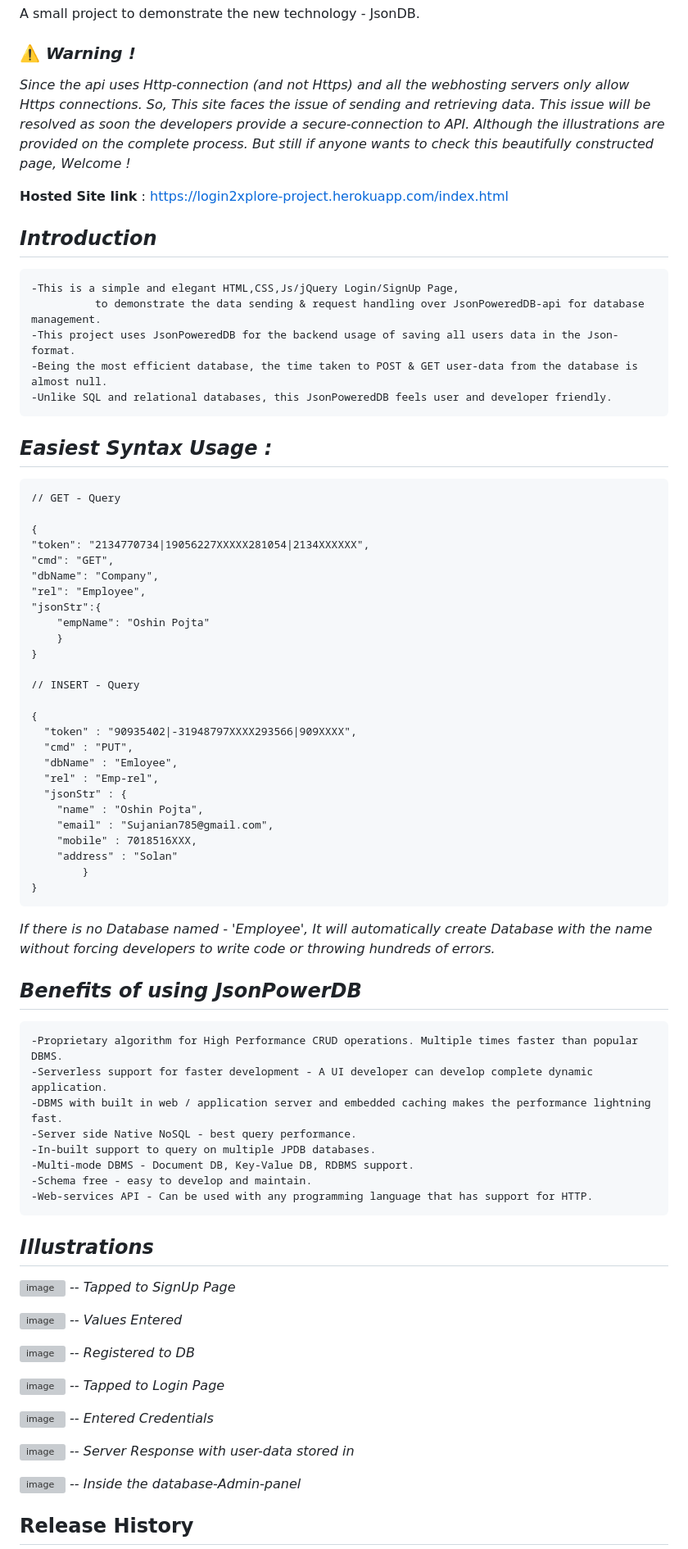
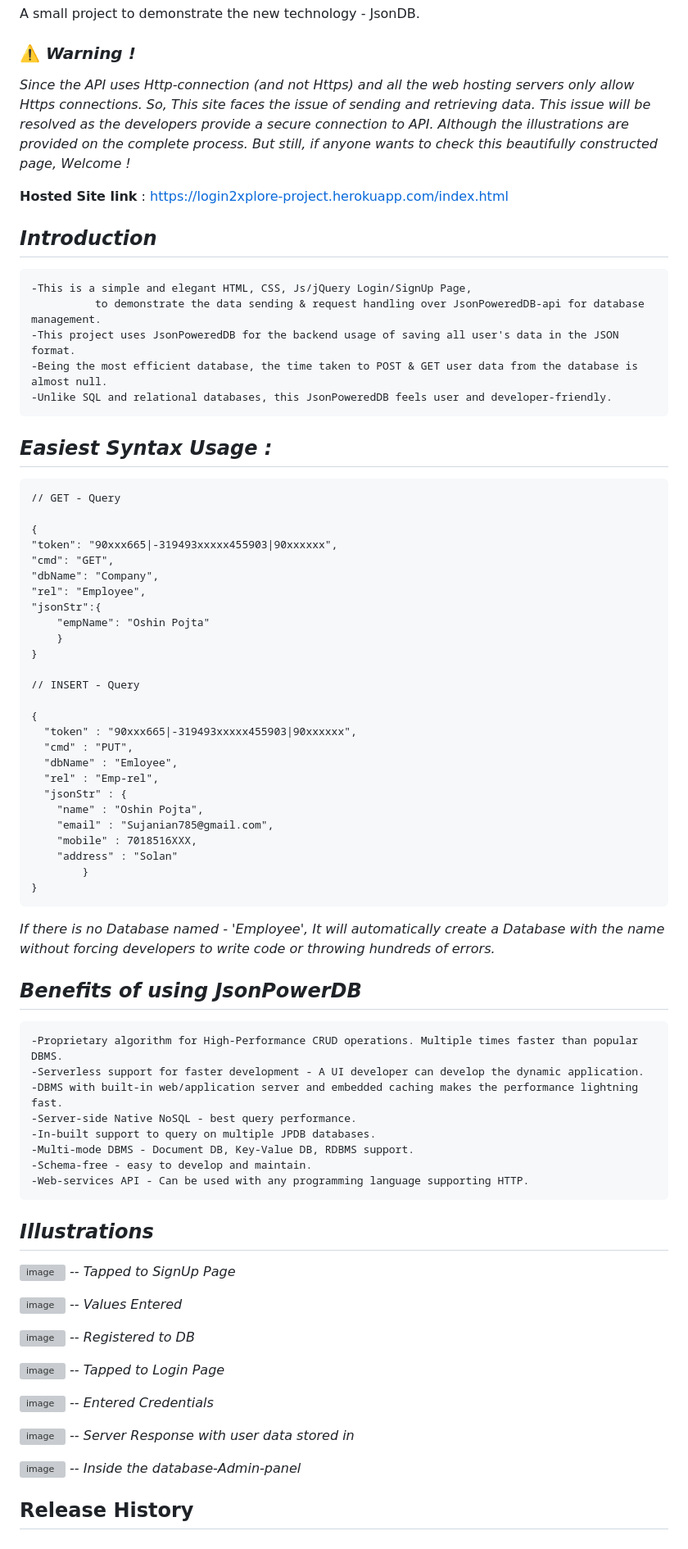
Before and after one commit to Rhythm-cmd/jpdb, a Markdown page: README.md, the part around one of its changes. Shown at 82% size. Drawn GitHub-style; grey boxes are pictures that could not be loaded.

```diff
--- a/README.md
+++ b/README.md
@@ -2,26 +2,26 @@
 A small project to demonstrate the new technology - JsonDB.
 
 ### :warning: *Warning !* ##
-*Since the api uses Http-connection (and not Https) and all the webhosting servers only allow Https connections.
-So, This site faces the issue of sending and retrieving data. This issue will be resolved as soon the developers provide a secure-connection to API.
+*Since the API uses Http-connection (and not Https) and all the web hosting servers only allow Https connections.
+So, This site faces the issue of sending and retrieving data. This issue will be resolved as the developers provide a secure connection to API.
 Although the illustrations are provided on the complete process.
-But still if anyone wants to check this beautifully constructed page, Welcome !*
+But still, if anyone wants to check this beautifully constructed page, Welcome !*
 
 __Hosted Site link__  :  https://login2xplore-project.herokuapp.com/index.html
 
 ## *Introduction*
-    -This is a simple and elegant HTML,CSS,Js/jQuery Login/SignUp Page,
+    -This is a simple and elegant HTML, CSS, Js/jQuery Login/SignUp Page,
               to demonstrate the data sending & request handling over JsonPoweredDB-api for database management.
-    -This project uses JsonPoweredDB for the backend usage of saving all users data in the Json-format.
-    -Being the most efficient database, the time taken to POST & GET user-data from the database is almost null.
-    -Unlike SQL and relational databases, this JsonPoweredDB feels user and developer friendly.
+    -This project uses JsonPoweredDB for the backend usage of saving all user's data in the JSON format.
+    -Being the most efficient database, the time taken to POST & GET user data from the database is almost null.
+    -Unlike SQL and relational databases, this JsonPoweredDB feels user and developer-friendly.
 
 ## *Easiest Syntax Usage :*
 
     // GET - Query
 
     {
-    "token": "2134770734|19056227XXXXX281054|2134XXXXXX",
+    "token": "90xxx665|-319493xxxxx455903|90xxxxxx",
     "cmd": "GET",
     "dbName": "Company",
     "rel": "Employee",
@@ -33,7 +33,7 @@ __Hosted Site link__  :  https://login2xplore-project.herokuapp.com/index.html
     // INSERT - Query
 
     {
-      "token" : "90935402|-31948797XXXX293566|909XXXX",
+      "token" : "90xxx665|-319493xxxxx455903|90xxxxxx",
       "cmd" : "PUT",
       "dbName" : "Emloyee",
       "rel" : "Emp-rel",
@@ -45,17 +45,17 @@ __Hosted Site link__  :  https://login2xplore-project.herokuapp.com/index.html
             }
     }
 
-*If there is no Database named - 'Employee', It will automatically create Database with the name without forcing developers to write code or throwing hundreds of errors.*
+*If there is no Database named - 'Employee', It will automatically create a Database with the name without forcing developers to write code or throwing hundreds of errors.*
 
 ## *Benefits of using JsonPowerDB*
-    -Proprietary algorithm for High Performance CRUD operations. Multiple times faster than popular DBMS.
-    -Serverless support for faster development - A UI developer can develop complete dynamic application.
-    -DBMS with built in web / application server and embedded caching makes the performance lightning fast.
-    -Server side Native NoSQL - best query performance.
+    -Proprietary algorithm for High-Performance CRUD operations. Multiple times faster than popular DBMS.
+    -Serverless support for faster development - A UI developer can develop the dynamic application.
+    -DBMS with built-in web/application server and embedded caching makes the performance lightning fast.
+    -Server-side Native NoSQL - best query performance.
     -In-built support to query on multiple JPDB databases.
     -Multi-mode DBMS - Document DB, Key-Value DB, RDBMS support.
-    -Schema free - easy to develop and maintain.
-    -Web-services API - Can be used with any programming language that has support for HTTP.
+    -Schema-free - easy to develop and maintain.
+    -Web-services API - Can be used with any programming language supporting HTTP.
 
 ## *Illustrations*
 
@@ -80,7 +80,7 @@ __Hosted Site link__  :  https://login2xplore-project.herokuapp.com/index.html
 
 
 ![image](https://github.com/oshinpojta/Login2Xplore---JsonDB-Project/blob/main/Screenshots/6.Sign-In.png)
-*-- Server Response with user-data stored in*
+*-- Server Response with user data stored in*
 
 
 ![image](https://github.com/oshinpojta/Login2Xplore---JsonDB-Project/blob/main/Screenshots/7.Inserted.png)
```
Also changed, not shown: other parts of README.md (+2 -2 lines).
